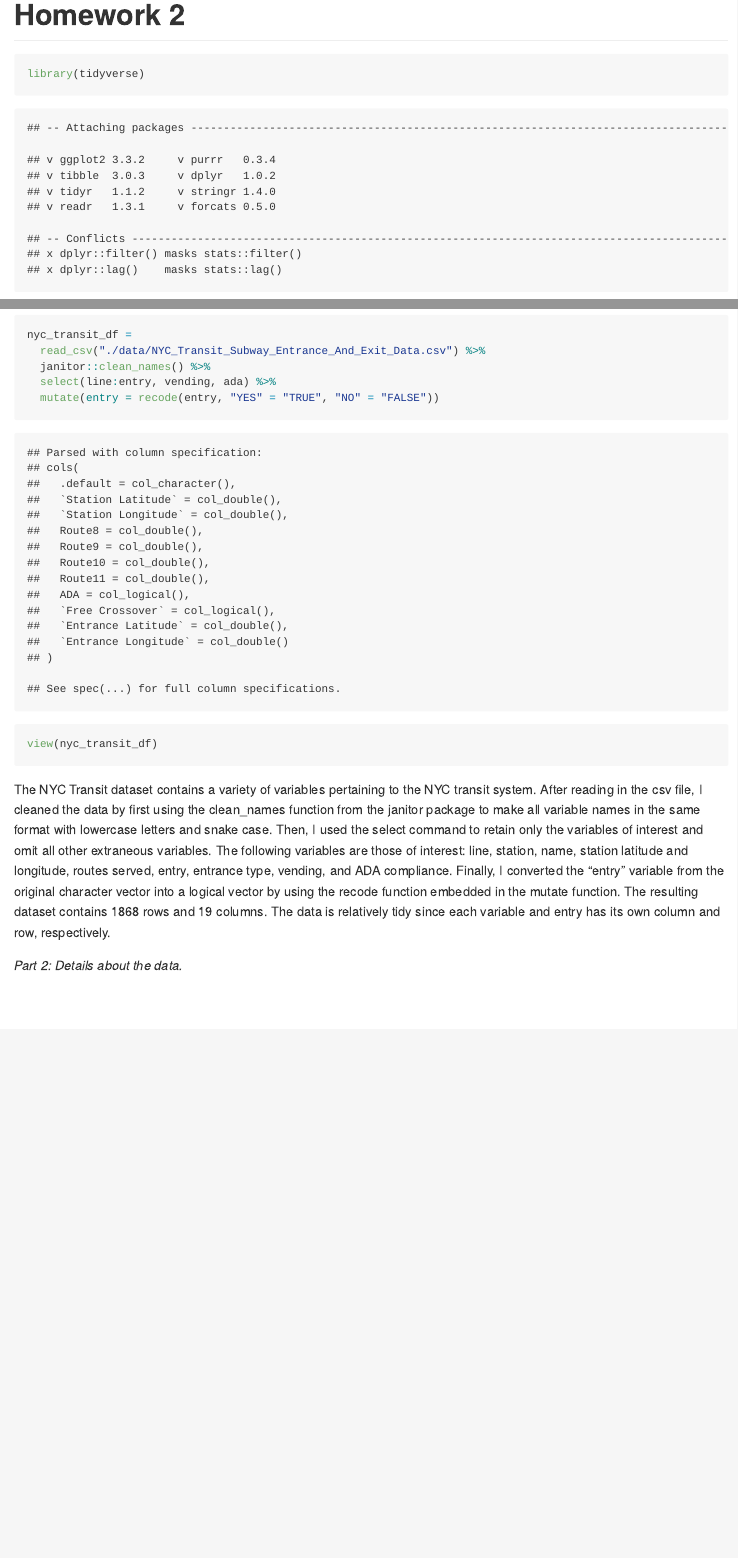
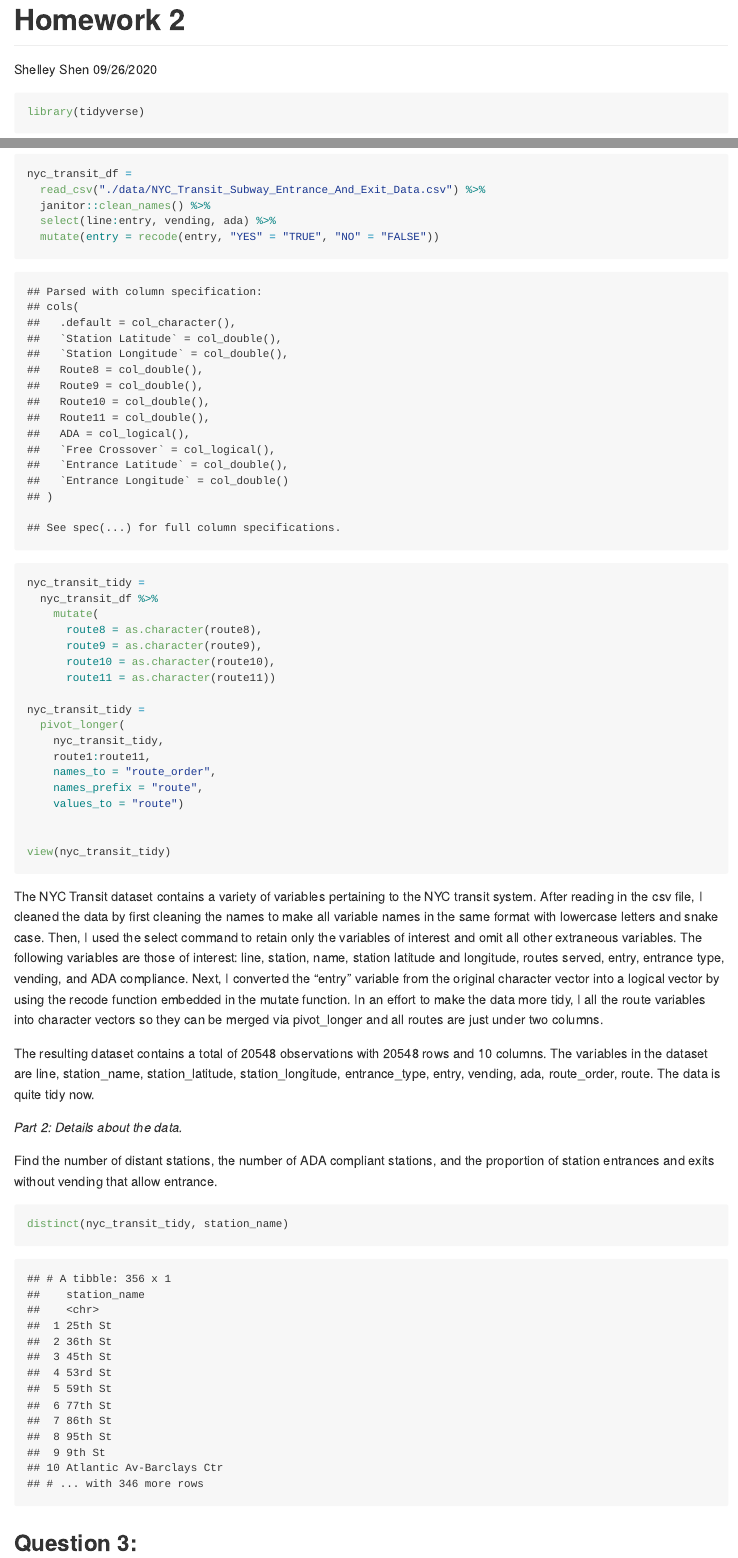
Before and after one commit to shelley-shen/p8105_hw2_ss5932, an R Markdown document (p8105_hw2_ss5932.Rmd): the page in a window 1100 px wide, from its top, and a second part further down, joined at a grey line. The pictures show the output file p8105_hw2_ss5932.md that the author committed with the source, drawn offline in the style of GitHub.

Commit message:
mutated route variables into character vectors & successfully performed pivot_longer

````diff
--- a/p8105_hw2_ss5932.Rmd
+++ b/p8105_hw2_ss5932.Rmd
@@ -1,5 +1,7 @@
 ---
 title: "Homework 2"
+author: Shelley Shen
+date: 09/26/2020
 output: github_document
 ---
 ```{r setup}
@@ -88,10 +92,43 @@ nyc_transit_df =
   select(line:entry, vending, ada) %>%
   mutate(entry = recode(entry, "YES" = "TRUE", "NO" = "FALSE"))
 
-view(nyc_transit_df)
+nyc_transit_tidy =
+  nyc_transit_df %>%
+    mutate(
+      route8 = as.character(route8),
+      route9 = as.character(route9),
+      route10 = as.character(route10),
+      route11 = as.character(route11))
+
+nyc_transit_tidy =
+  pivot_longer(
+    nyc_transit_tidy,
+    route1:route11,
+    names_to = "route_order",
+    names_prefix = "route",
+    values_to = "route")
+
+
+view(nyc_transit_tidy)
 ```
 
-The NYC Transit dataset contains a variety of variables pertaining to the NYC transit system. After reading in the csv file, I cleaned the data by first using the clean_names function from the janitor package to make all variable names in the same format with lowercase letters and snake case. Then, I used the select command to retain only the variables of interest and omit all other extraneous variables. The following variables are those of interest: line, station, name, station latitude and longitude, routes served, entry, entrance type, vending, and ADA compliance. Finally, I converted the "entry" variable from the original character vector into a logical vector by using the recode function embedded in the mutate function. The resulting dataset contains `r nrow(nyc_transit_df)` rows and `r ncol(nyc_transit_df)` columns. The data is relatively tidy since each variable and entry has its own column and row, respectively.
+The NYC Transit dataset contains a variety of variables pertaining to the NYC transit system. After reading in the csv file, I cleaned the data by first cleaning the names to make all variable names in the same format with lowercase letters and snake case. Then, I used the select command to retain only the variables of interest and omit all other extraneous variables. The following variables are those of interest: line, station, name, station latitude and longitude, routes served, entry, entrance type, vending, and ADA compliance. Next, I converted the "entry" variable from the original character vector into a logical vector by using the recode function embedded in the mutate function. In an effort to make the data more tidy, I all the route variables into character vectors so they can be merged via pivot_longer and all routes are just under two columns.
+
+The resulting dataset contains a total of `r nrow(nyc_transit_tidy)` observations with `r nrow(nyc_transit_tidy)` rows and `r ncol(nyc_transit_tidy)` columns. The variables in the dataset are `r names(nyc_transit_tidy)`.  The data is quite tidy now.
 
 
 *Part 2: Details about the data.*
+
+Find the number of distant stations, the number of ADA compliant stations, and the proportion of station entrances and exits without vending that allow entrance.
+
+```{r}
+distinct(nyc_transit_tidy, station_name)
+
+
+
+```
+
+
+
+
+## Question 3:
````
Also changed, not shown: p8105_hw2_ss5932.md, p8105_hw2_ss5932.Rmd (2 more changed lines).
